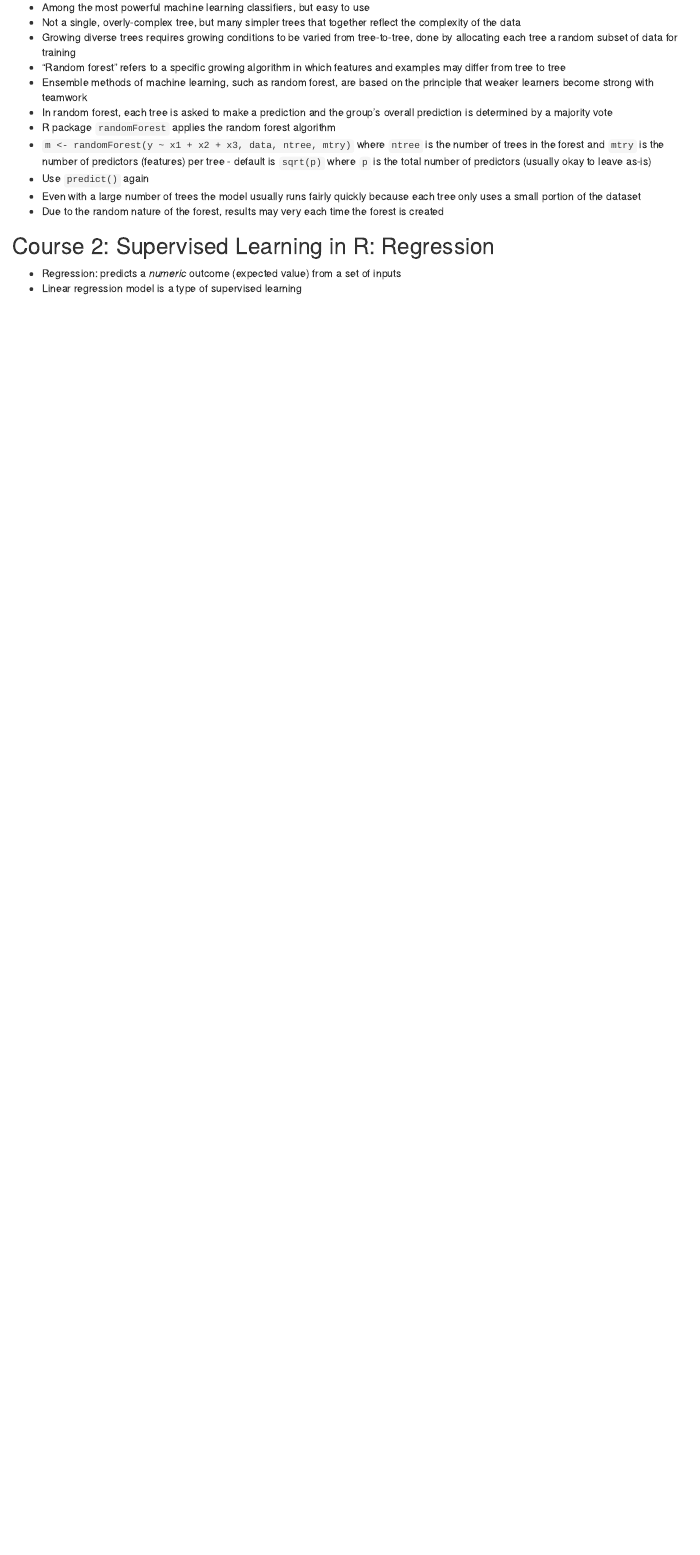
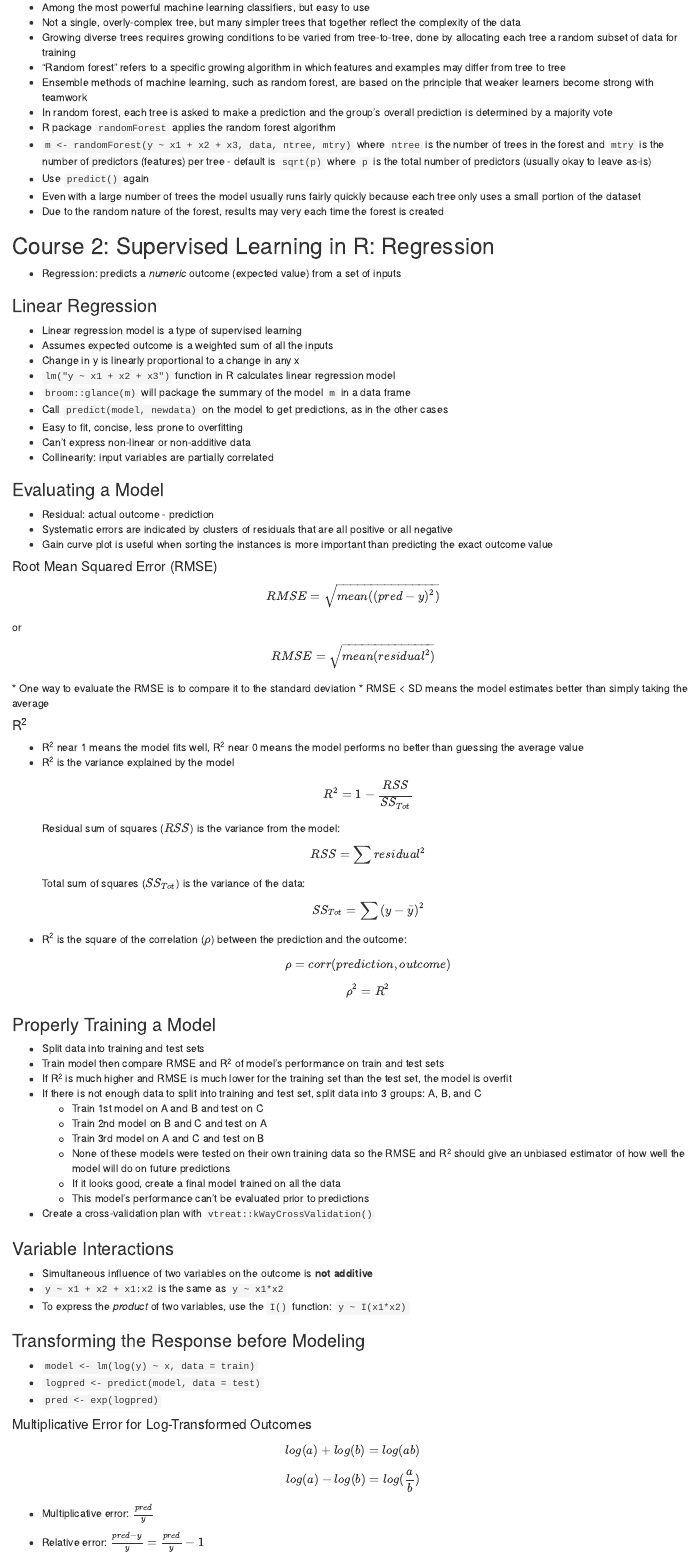
Before and after one commit to eavincent/zillow_prize, an R Markdown document (datacamp_R_machine_learning.Rmd): the page in a window 1100 px wide, from 2310 px down. Rendered offline with R 4.5, knitr and Pandoc, with nearby package versions.

Commit message:
Notes from second course on machine learning added

```diff
--- a/datacamp_R_machine_learning.Rmd
+++ b/datacamp_R_machine_learning.Rmd
@@ -106,4 +106,69 @@ output: html_document
 ## Course 2: Supervised Learning in R: Regression
 
 * Regression: predicts a _numeric_ outcome (expected value) from a set of inputs
+
+### Linear Regression
 * Linear regression model is a type of supervised learning
+* Assumes expected outcome is a weighted sum of all the inputs
+* Change in y is linearly proportional to a change in any x
+* `lm("y ~ x1 + x2 + x3")` function in R calculates linear regression model
+* `broom::glance(m)` will package the summary of the model `m` in a data frame
+* Call `predict(model, newdata)` on the model to get predictions, as in the other cases
+* Easy to fit, concise, less prone to overfitting
+* Can't express non-linear or non-additive data
+* Collinearity: input variables are partially correlated
+
+### Evaluating a Model
+* Residual: actual outcome - prediction
+* Systematic errors are indicated by clusters of residuals that are all positive or all negative
+* Gain curve plot is useful when sorting the instances is more important than predicting the exact outcome value
+
+#### Root Mean Squared Error (RMSE)
+$$RMSE = \sqrt{mean((pred-y)^2)}$$
+or
+$$RMSE = \sqrt{mean(residual^2)}$$
+* One way to evaluate the RMSE is to compare it to the standard deviation
+* RMSE < SD means the model estimates better than simply taking the average
+
+#### R^2^
+* R^2^ near 1 means the model fits well, R^2^ near 0 means the model performs no better than guessing the average value
+* R^2^ is the variance explained by the model
+$$R^2=1-\frac{RSS}{SS_{Tot}}$$
+Residual sum of squares ($RSS$) is the variance from the model:
+$$RSS=\sum{residual^2}$$
+Total sum of squares ($SS_{Tot}$) is the variance of the data:
+$$SS_{Tot}=\sum{(y-\bar{y})^2}$$
+* R^2^ is the square of the correlation ($\rho$) between the prediction and the outcome:
+$$\rho=corr(prediction, outcome)$$
+$$\rho^2=R^2$$
+
+### Properly Training a Model
+* Split data into training and test sets
+* Train model then compare RMSE and R^2^ of model's performance on train and test sets
+* If R^2^ is much higher and RMSE is much lower for the training set than the test set, the model is overfit
+* If there is not enough data to split into training and test set, split data into 3 groups: A, B, and C
+    + Train 1st model on A and B and test on C
+    + Train 2nd model on B and C and test on A
+    + Train 3rd model on A and C and test on B
+    + None of these models were tested on their own training data so the RMSE and R^2^ should give an unbiased estimator of how well the model will do on future predictions
+    + If it looks good, create a final model trained on all the data
+    + This model's performance can't be evaluated prior to predictions
+* Create a cross-validation plan with `vtreat::kWayCrossValidation()`
+
+### Variable Interactions
+* Simultaneous influence of two variables on the outcome is **not additive**
+* `y ~ x1 + x2 + x1:x2` is the same as `y ~ x1*x2`
+* To express the _product_ of two variables, use the `I()` function: `y ~ I(x1*x2)`
+
+### Transforming the Response before Modeling
+* `model <- lm(log(y) ~ x, data = train)`
+* `logpred <- predict(model, data = test)`
+* `pred <- exp(logpred)`
+
+#### Multiplicative Error for Log-Transformed Outcomes
+$$log(a)+log(b)=log(ab)$$
+$$log(a)-log(b)=log(\frac{a}{b})$$
+
+* Multiplicative error: $\frac{pred}{y}$
+
+* Relative error: $\frac{pred-y}{y}=\frac{pred}{y}-1$
```
Also changed, not shown: datacamp_R_machine_learning.Rmd (8 more changed lines).
